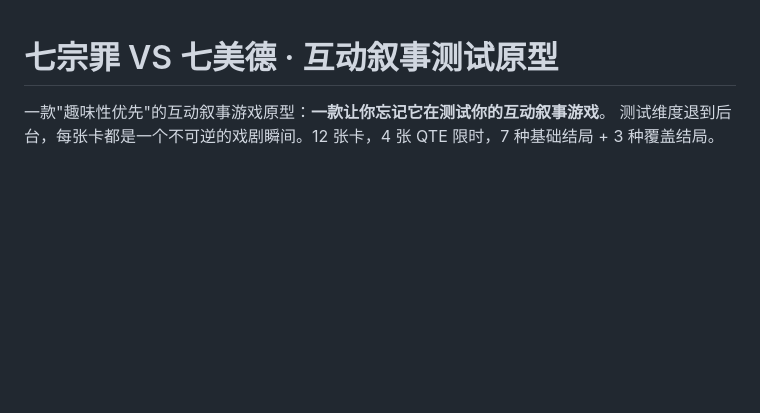
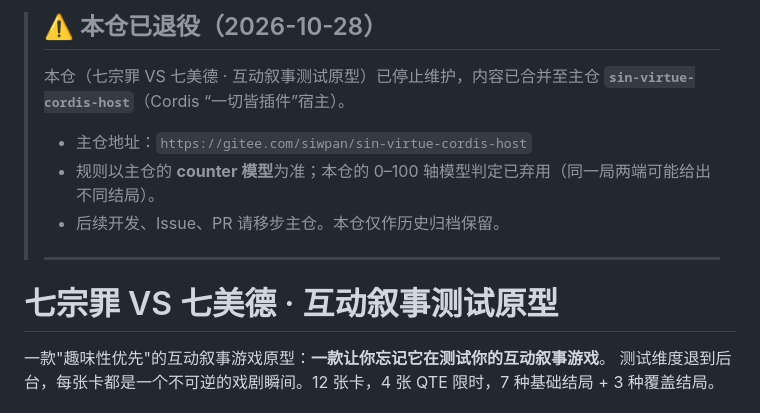
Before and after one commit to siwpan95/sin-virtue-cordis-host, a Markdown page: README.md, the part around the change. GitHub-like rendering; blank space fills up the shorter version.

Commit message:
docs: 标记本仓已退役，内容合并至主仓 sin-virtue-cordis-host

```diff
--- a/README.md
+++ b/README.md
@@ -1,3 +1,12 @@
+> ## ⚠️ 本仓已退役（2026-10-28）
+> 本仓（七宗罪 VS 七美德 · 互动叙事测试原型）已停止维护，内容已合并至主仓
+> **`sin-virtue-cordis-host`**（Cordis “一切皆插件”宿主）。
+> - 主仓地址：`https://gitee.com/siwpan/sin-virtue-cordis-host`
+> - 规则以主仓的 **counter 模型**为准；本仓的 0–100 轴模型判定已弃用（同一局两端可能给出不同结局）。
+> - 后续开发、Issue、PR 请移步主仓。本仓仅作历史归档保留。
+>
+> ---
+
 # 七宗罪 VS 七美德 · 互动叙事测试原型
 
 一款"趣味性优先"的互动叙事游戏原型：**一款让你忘记它在测试你的互动叙事游戏**。
```
